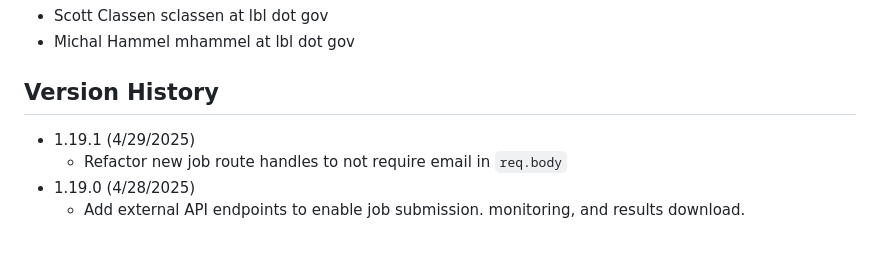
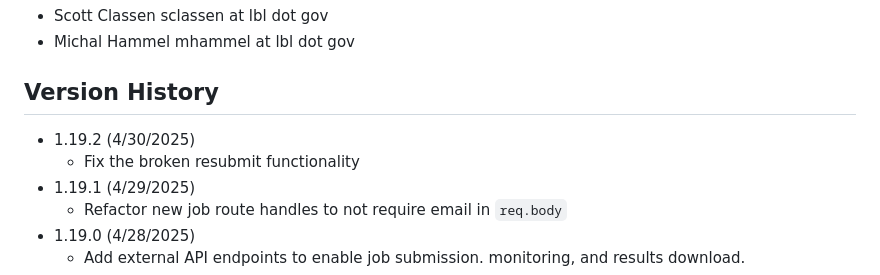
Before and after one commit to bl1231/bilbomd-backend, a Markdown page: README.md, the part around the change. Rendered like a GitHub page; blank space fills up the shorter version.

Commit message:
update README for v 1.19.2

```diff
--- a/README.md
+++ b/README.md
@@ -94,6 +94,8 @@ podman-hpc push registry.nersc.gov/m4659/sclassen/bilbomd-spin-backend:latest
 
 ## Version History
 
+- 1.19.2 (4/30/2025)
+  - Fix the broken resubmit functionality
 - 1.19.1 (4/29/2025)
   - Refactor new job route handles to not require email in `req.body`
 - 1.19.0 (4/28/2025)
```
